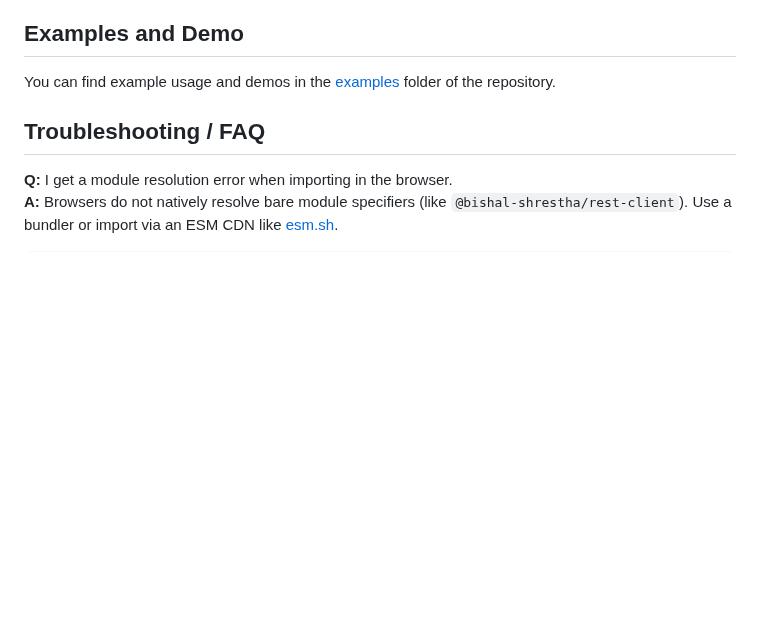
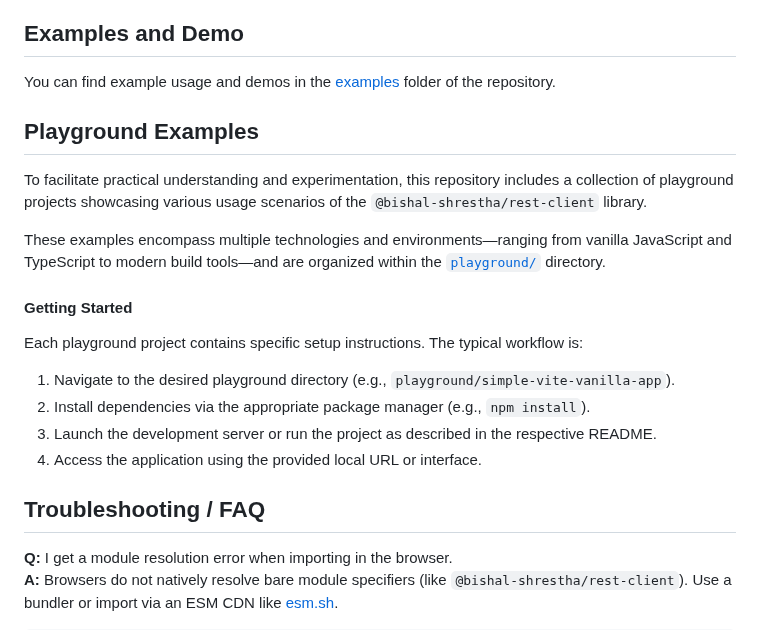
Before and after one commit to shrestha-bishal/lunex-api, a Markdown page: README.md, the part around the change. Drawn GitHub-style; blank space fills up the shorter version.

```diff
--- a/README.md
+++ b/README.md
@@ -184,6 +184,20 @@ const client = new RestClient('https://api.example.com', {}, options);
 
 You can find example usage and demos in the [examples](https://github.com/shrestha-bishal/rest-client-js/tree/master/examples) folder of the repository.
 
+## Playground Examples
+
+To facilitate practical understanding and experimentation, this repository includes a collection of playground projects showcasing various usage scenarios of the `@bishal-shrestha/rest-client` library.
+
+These examples encompass multiple technologies and environments—ranging from vanilla JavaScript and TypeScript to modern build tools—and are organized within the [`playground/`](./playground) directory.
+
+#### Getting Started
+
+Each playground project contains specific setup instructions. The typical workflow is:
+
+1. Navigate to the desired playground directory (e.g., `playground/simple-vite-vanilla-app`).
+2. Install dependencies via the appropriate package manager (e.g., `npm install`).
+3. Launch the development server or run the project as described in the respective README.
+4. Access the application using the provided local URL or interface.
 
 ## Troubleshooting / FAQ
 **Q:** I get a module resolution error when importing in the browser.
```
